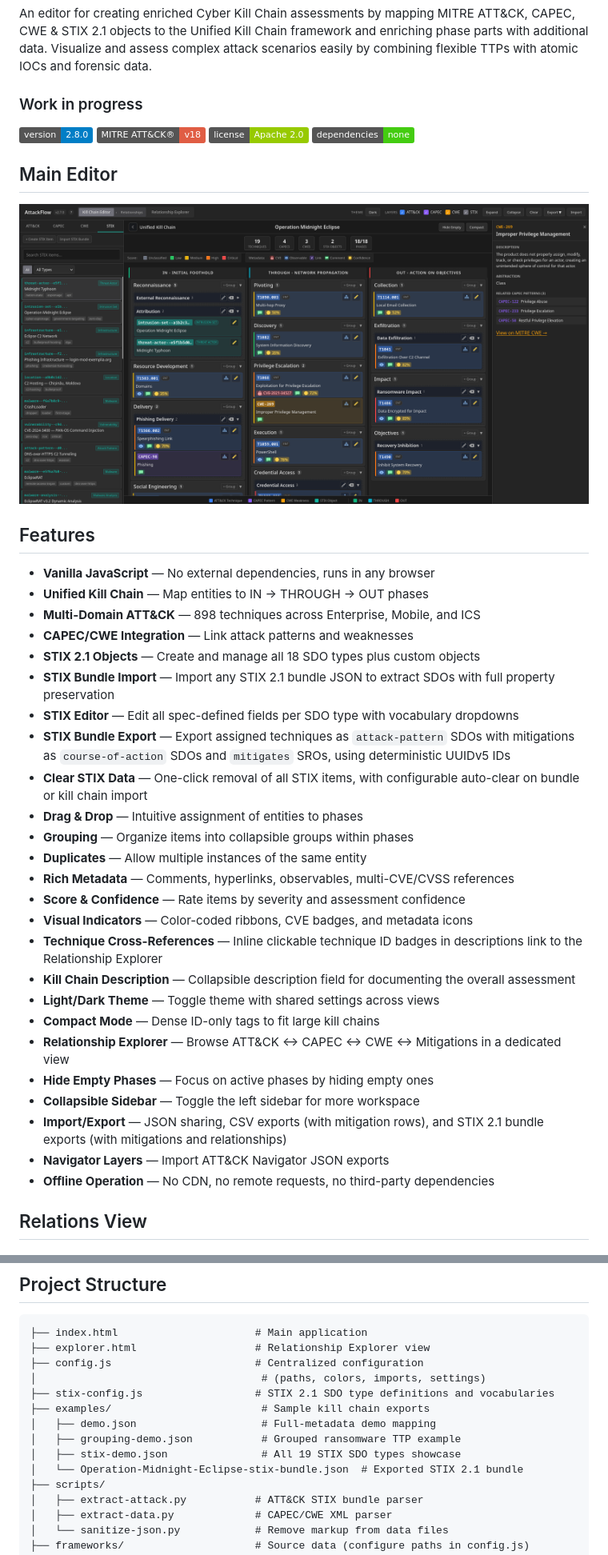
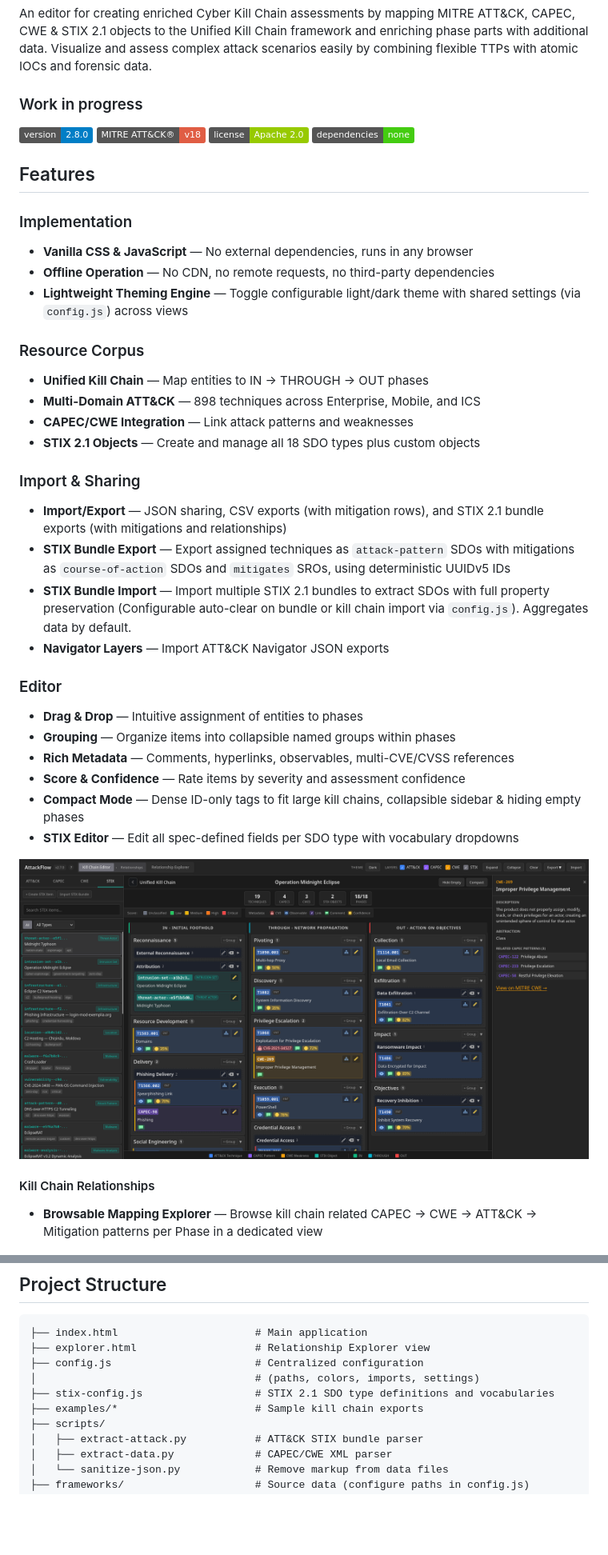
Before and after one commit to Pr0cella/AttackFlow, a Markdown page: README.md, 2 parts joined by grey strips. Shown at 80% size. GitHub-like rendering; badges without logos; blank space fills up the shorter version.

```diff
--- a/README.md
+++ b/README.md
@@ -9,37 +9,37 @@ An editor for creating enriched Cyber Kill Chain assessments by mapping MITRE AT
 ![License](https://img.shields.io/badge/license-Apache%202.0-green)
 ![Dependencies](https://img.shields.io/badge/dependencies-none-brightgreen)
 
-## Main Editor
-![Preview](preview.png)
-
 ## Features
 
-- **Vanilla JavaScript** — No external dependencies, runs in any browser
+### Implementation
+- **Vanilla CSS & JavaScript** — No external dependencies, runs in any browser
+- **Offline Operation** — No CDN, no remote requests, no third-party dependencies
+- **Lightweight Theming Engine** — Toggle configurable light/dark theme with shared settings (via `config.js`) across views
+
+### Resource Corpus
 - **Unified Kill Chain** — Map entities to IN → THROUGH → OUT phases
 - **Multi-Domain ATT&CK** — 898 techniques across Enterprise, Mobile, and ICS
 - **CAPEC/CWE Integration** — Link attack patterns and weaknesses
 - **STIX 2.1 Objects** — Create and manage all 18 SDO types plus custom objects
-- **STIX Bundle Import** — Import any STIX 2.1 bundle JSON to extract SDOs with full property preservation
-- **STIX Editor** — Edit all spec-defined fields per SDO type with vocabulary dropdowns
+
+### Import & Sharing
+- **Import/Export** — JSON sharing, CSV exports (with mitigation rows), and STIX 2.1 bundle exports (with mitigations and relationships)
 - **STIX Bundle Export** — Export assigned techniques as `attack-pattern` SDOs with mitigations as `course-of-action` SDOs and `mitigates` SROs, using deterministic UUIDv5 IDs
-- **Clear STIX Data** — One-click removal of all STIX items, with configurable auto-clear on bundle or kill chain import
+- **STIX Bundle Import** — Import multiple STIX 2.1 bundles to extract SDOs with full property preservation (Configurable auto-clear on bundle or kill chain import via `config.js`). Aggregates data by default.
+- **Navigator Layers** — Import ATT&CK Navigator JSON exports
+
+### Editor
 - **Drag & Drop** — Intuitive assignment of entities to phases
-- **Grouping** — Organize items into collapsible groups within phases
-- **Duplicates** — Allow multiple instances of the same entity
+- **Grouping** — Organize items into collapsible named groups within phases
 - **Rich Metadata** — Comments, hyperlinks, observables, multi-CVE/CVSS references
 - **Score & Confidence** — Rate items by severity and assessment confidence
-- **Visual Indicators** — Color-coded ribbons, CVE badges, and metadata icons
-- **Technique Cross-References** — Inline clickable technique ID badges in descriptions link to the Relationship Explorer
-- **Kill Chain Description** — Collapsible description field for documenting the overall assessment
-- **Light/Dark Theme** — Toggle theme with shared settings across views
-- **Compact Mode** — Dense ID-only tags to fit large kill chains
-- **Relationship Explorer** — Browse ATT&CK ↔ CAPEC ↔ CWE ↔ Mitigations in a dedicated view
-- **Hide Empty Phases** — Focus on active phases by hiding empty ones
-- **Collapsible Sidebar** — Toggle the left sidebar for more workspace
-- **Import/Export** — JSON sharing, CSV exports (with mitigation rows), and STIX 2.1 bundle exports (with mitigations and relationships)
-- **Navigator Layers** — Import ATT&CK Navigator JSON exports
-- **Offline Operation** — No CDN, no remote requests, no third-party dependencies
+- **Compact Mode** — Dense ID-only tags to fit large kill chains, collapsible sidebar & hiding empty phases
+- **STIX Editor** — Edit all spec-defined fields per SDO type with vocabulary dropdowns
 
-## Relations View
+![Preview](preview.png)
+
+#### Kill Chain Relationships
+- **Browsable Mapping Explorer** — Browse kill chain related CAPEC → CWE → ATT&CK → Mitigation patterns per Phase in a dedicated view
+
 ![Relations View](relations.png)
 
@@ -75,13 +78,9 @@ The Relationship Explorer is a second main view that lets you investigate ATT&CK
 ├── index.html                      # Main application
 ├── explorer.html                   # Relationship Explorer view
 ├── config.js                       # Centralized configuration
-│                                    # (paths, colors, imports, settings)
+│                                   # (paths, colors, imports, settings)
 ├── stix-config.js                  # STIX 2.1 SDO type definitions and vocabularies
-├── examples/                        # Sample kill chain exports
-│   ├── demo.json                    # Full-metadata demo mapping
-│   ├── grouping-demo.json           # Grouped ransomware TTP example
-│   ├── stix-demo.json               # All 19 STIX SDO types showcase
-│   └── Operation-Midnight-Eclipse-stix-bundle.json  # Exported STIX 2.1 bundle
+├── examples/*                      # Sample kill chain exports
 ├── scripts/
 │   ├── extract-attack.py           # ATT&CK STIX bundle parser
 │   ├── extract-data.py             # CAPEC/CWE XML parser
```
Also changed, not shown: other parts of README.md (+13 -1 lines).
